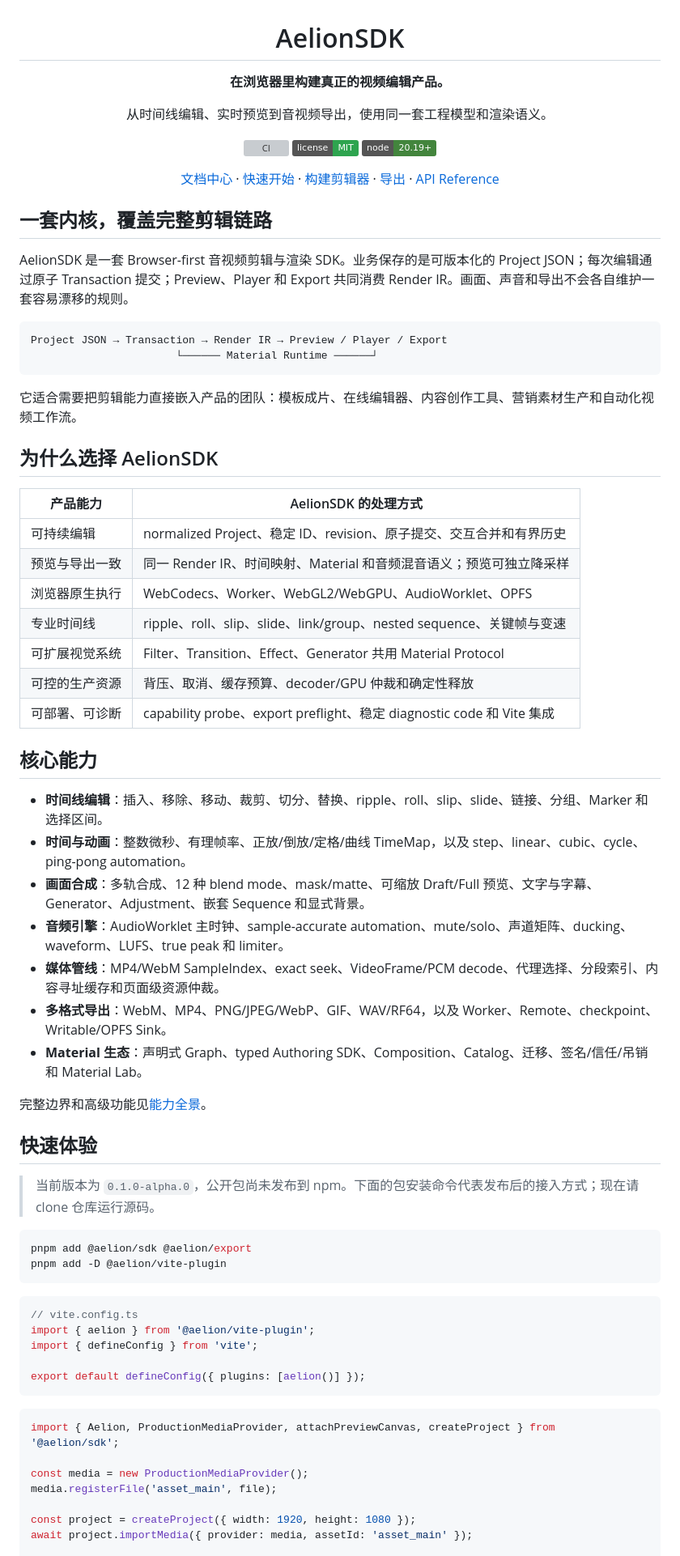
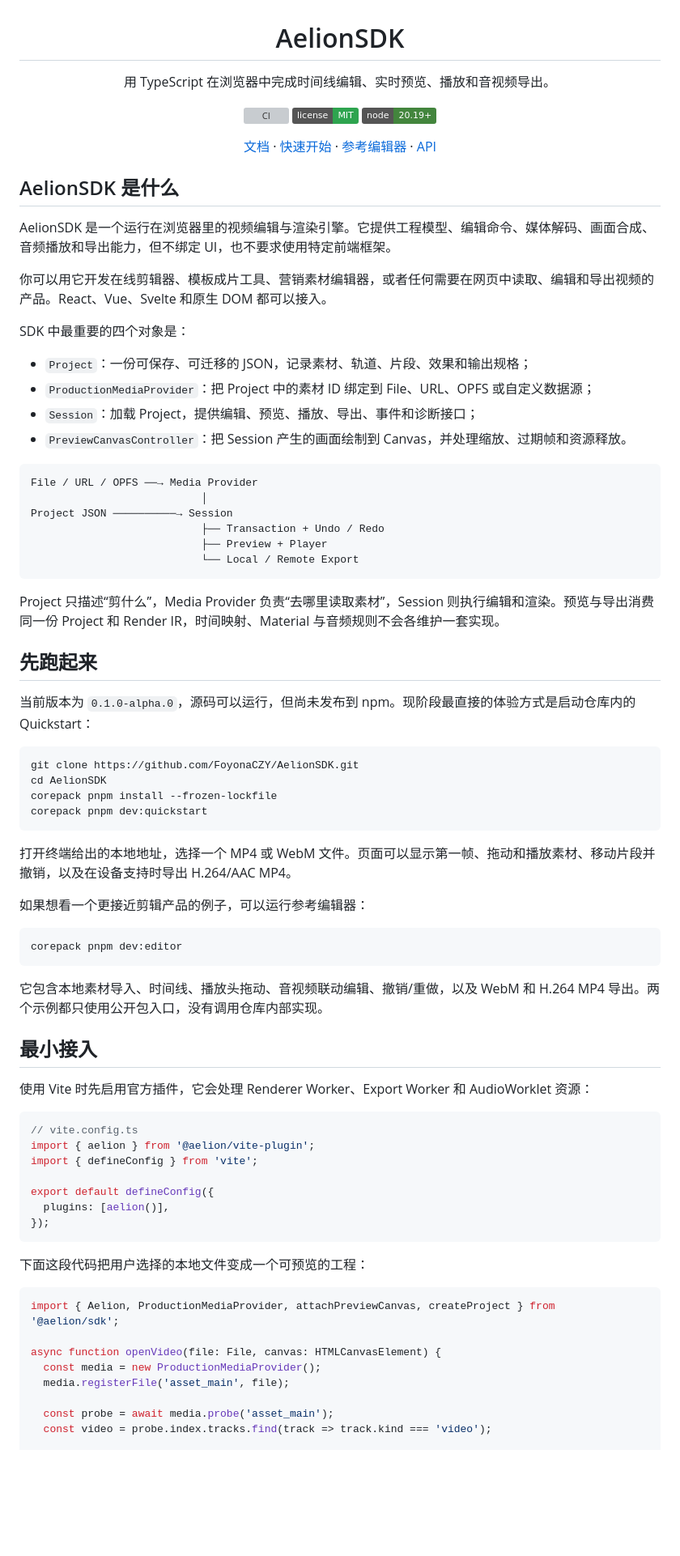
Before and after one commit to FoyonaCZY/AelionSDK, a Markdown page: README.md, the part around one of its changes. Shown at 81% size. Rendered like a GitHub page; badges without logos; blank space fills up the shorter version; grey boxes are pictures that could not be loaded.

Commit message:
docs: rewrite README

````diff
--- a/README.md
+++ b/README.md
@@ -2,76 +2,84 @@
 
 # AelionSDK
 
-**在浏览器里构建真正的视频编辑产品。**
-
-从时间线编辑、实时预览到音视频导出，使用同一套工程模型和渲染语义。
+用 TypeScript 在浏览器中完成时间线编辑、实时预览、播放和音视频导出。
 
 [![CI](https://github.com/FoyonaCZY/AelionSDK/actions/workflows/ci.yml/badge.svg)](https://github.com/FoyonaCZY/AelionSDK/actions/workflows/ci.yml)
 [![License: MIT](https://img.shields.io/badge/license-MIT-2ea44f.svg)](LICENSE)
 [![Node.js 20](https://img.shields.io/badge/node-20.19%2B-43853d.svg)](package.json)
 
-[文档中心](https://foyonaczy.github.io/AelionSDK/) · [快速开始](https://foyonaczy.github.io/AelionSDK/start/getting-started/) · [构建剪辑器](https://foyonaczy.github.io/AelionSDK/guides/editor-ui/) · [导出](https://foyonaczy.github.io/AelionSDK/export/overview/) · [API Reference](https://foyonaczy.github.io/AelionSDK/api/readme/)
+[文档](https://foyonaczy.github.io/AelionSDK/) · [快速开始](https://foyonaczy.github.io/AelionSDK/start/getting-started/) · [参考编辑器](https://foyonaczy.github.io/AelionSDK/start/reference-editor/) · [API](https://foyonaczy.github.io/AelionSDK/api/overview/)
 
 </div>
 
-## 一套内核，覆盖完整剪辑链路
+## AelionSDK 是什么
 
-AelionSDK 是一套 Browser-first 音视频剪辑与渲染 SDK。业务保存的是可版本化的 Project JSON；每次编辑通过原子 Transaction 提交；Preview、Player 和 Export 共同消费 Render IR。画面、声音和导出不会各自维护一套容易漂移的规则。
+AelionSDK 是一个运行在浏览器里的视频编辑与渲染引擎。它提供工程模型、编辑命令、媒体解码、画面合成、音频播放和导出能力，但不绑定 UI，也不要求使用特定前端框架。
+
+你可以用它开发在线剪辑器、模板成片工具、营销素材编辑器，或者任何需要在网页中读取、编辑和导出视频的产品。React、Vue、Svelte 和原生 DOM 都可以接入。
+
+SDK 中最重要的四个对象是：
+
+- `Project`：一份可保存、可迁移的 JSON，记录素材、轨道、片段、效果和输出规格；
+- `ProductionMediaProvider`：把 Project 中的素材 ID 绑定到 File、URL、OPFS 或自定义数据源；
+- `Session`：加载 Project，提供编辑、预览、播放、导出、事件和诊断接口；
+- `PreviewCanvasController`：把 Session 产生的画面绘制到 Canvas，并处理缩放、过期帧和资源释放。
 
 ```text
-Project JSON → Transaction → Render IR → Preview / Player / Export
-                       └────── Material Runtime ──────┘
+File / URL / OPFS ──→ Media Provider
+                           │
+Project JSON ──────────→ Session
+                           ├── Transaction + Undo / Redo
+                           ├── Preview + Player
+                           └── Local / Remote Export
 ```
 
-它适合需要把剪辑能力直接嵌入产品的团队：模板成片、在线编辑器、内容创作工具、营销素材生产和自动化视频工作流。
+Project 只描述“剪什么”，Media Provider 负责“去哪里读取素材”，Session 则执行编辑和渲染。预览与导出消费同一份 Project 和 Render IR，时间映射、Material 与音频规则不会各维护一套实现。
 
-## 为什么选择 AelionSDK
+## 先跑起来
 
-| 产品能力       | AelionSDK 的处理方式                                                  |
-| -------------- | --------------------------------------------------------------------- |
-| 可持续编辑     | normalized Project、稳定 ID、revision、原子提交、交互合并和有界历史   |
-| 预览与导出一致 | 同一 Render IR、时间映射、Material 和音频混音语义；预览可独立降采样   |
-| 浏览器原生执行 | WebCodecs、Worker、WebGL2/WebGPU、AudioWorklet、OPFS                  |
-| 专业时间线     | ripple、roll、slip、slide、link/group、nested sequence、关键帧与变速  |
-| 可扩展视觉系统 | Filter、Transition、Effect、Generator 共用 Material Protocol          |
-| 可控的生产资源 | 背压、取消、缓存预算、decoder/GPU 仲裁和确定性释放                    |
-| 可部署、可诊断 | capability probe、export preflight、稳定 diagnostic code 和 Vite 集成 |
-
-## 核心能力
-
-- **时间线编辑**：插入、移除、移动、裁剪、切分、替换、ripple、roll、slip、slide、链接、分组、Marker 和选择区间。
-- **时间与动画**：整数微秒、有理帧率、正放/倒放/定格/曲线 TimeMap，以及 step、linear、cubic、cycle、ping-pong automation。
-- **画面合成**：多轨合成、12 种 blend mode、mask/matte、可缩放 Draft/Full 预览、文字与字幕、Generator、Adjustment、嵌套 Sequence 和显式背景。
-- **音频引擎**：AudioWorklet 主时钟、sample-accurate automation、mute/solo、声道矩阵、ducking、waveform、LUFS、true peak 和 limiter。
-- **媒体管线**：MP4/WebM SampleIndex、exact seek、VideoFrame/PCM decode、代理选择、分段索引、内容寻址缓存和页面级资源仲裁。
-- **多格式导出**：WebM、MP4、PNG/JPEG/WebP、GIF、WAV/RF64，以及 Worker、Remote、checkpoint、Writable/OPFS Sink。
-- **Material 生态**：声明式 Graph、typed Authoring SDK、Composition、Catalog、迁移、签名/信任/吊销和 Material Lab。
-
-完整边界和高级功能见[能力全景](https://foyonaczy.github.io/AelionSDK/start/capabilities/)。
-
-## 快速体验
-
-> 当前版本为 `0.1.0-alpha.0`，公开包尚未发布到 npm。下面的包安装命令代表发布后的接入方式；现在请 clone 仓库运行源码。
+当前版本为 `0.1.0-alpha.0`，源码可以运行，但尚未发布到 npm。现阶段最直接的体验方式是启动仓库内的 Quickstart：
 
 ```bash
-pnpm add @aelion/sdk @aelion/export
-pnpm add -D @aelion/vite-plugin
+git clone https://github.com/FoyonaCZY/AelionSDK.git
+cd AelionSDK
+corepack pnpm install --frozen-lockfile
+corepack pnpm dev:quickstart
 ```
+
+打开终端给出的本地地址，选择一个 MP4 或 WebM 文件。页面可以显示第一帧、拖动和播放素材、移动片段并撤销，以及在设备支持时导出 H.264/AAC MP4。
+
+如果想看一个更接近剪辑产品的例子，可以运行参考编辑器：
+
+```bash
+corepack pnpm dev:editor
+```
+
+它包含本地素材导入、时间线、播放头拖动、音视频联动编辑、撤销/重做，以及 WebM 和 H.264 MP4 导出。两个示例都只使用公开包入口，没有调用仓库内部实现。
+
+## 最小接入
+
+使用 Vite 时先启用官方插件，它会处理 Renderer Worker、Export Worker 和 AudioWorklet 资源：
 
 ```ts
 // vite.config.ts
 import { aelion } from '@aelion/vite-plugin';
 import { defineConfig } from 'vite';
 
-export default defineConfig({ plugins: [aelion()] });
+export default defineConfig({
+  plugins: [aelion()],
+});
 ```
+
+下面这段代码把用户选择的本地文件变成一个可预览的工程：
 
 ```ts
 import { Aelion, ProductionMediaProvider, attachPreviewCanvas, createProject } from '@aelion/sdk';
 
-const media = new ProductionMediaProvider();
-media.registerFile('asset_main', file);
+async function openVideo(file: File, canvas: HTMLCanvasElement) {
+  const media = new ProductionMediaProvider();
+  media.registerFile('asset_main', file);
 
-const project = createProject({ width: 1920, height: 1080 });
-await project.importMedia({ provider: media, assetId: 'asset_main' });
+  const probe = await media.probe('asset_main');
+  const video = probe.index.tracks.find(track => track.kind === 'video');
 
````
Also changed, not shown: other parts of README.md (+75 -43 lines).
